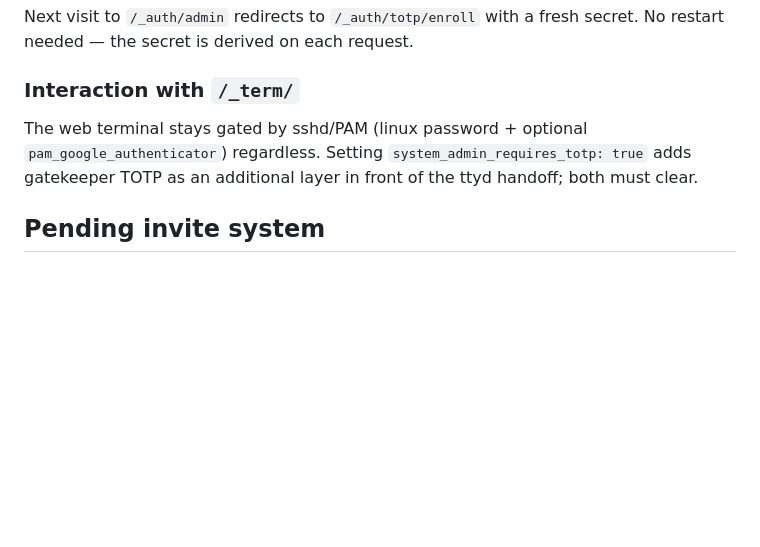
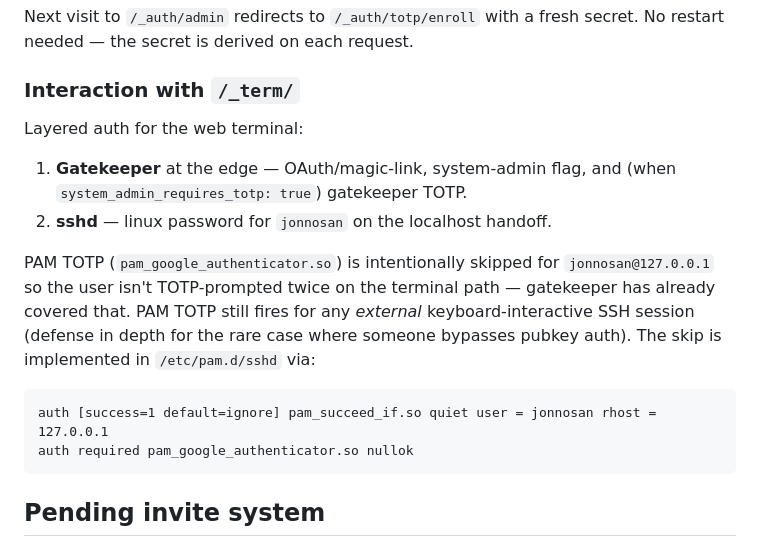
Before and after one commit to Callendina/gatekeeper, a Markdown page: CLAUDE.md, the part around the change. Drawn GitHub-style; blank space fills up the shorter version.

````diff
--- a/CLAUDE.md
+++ b/CLAUDE.md
@@ -365,10 +365,23 @@ fresh secret. No restart needed — the secret is derived on each request.
 
 ### Interaction with `/_term/`
 
-The web terminal stays gated by sshd/PAM (linux password + optional
-`pam_google_authenticator`) regardless. Setting
-`system_admin_requires_totp: true` adds gatekeeper TOTP as an additional
-layer in front of the ttyd handoff; both must clear.
+Layered auth for the web terminal:
+
+1. **Gatekeeper** at the edge — OAuth/magic-link, system-admin flag, and
+   (when `system_admin_requires_totp: true`) gatekeeper TOTP.
+2. **sshd** — linux password for `jonnosan` on the localhost handoff.
+
+PAM TOTP (`pam_google_authenticator.so`) is intentionally skipped for
+`jonnosan@127.0.0.1` so the user isn't TOTP-prompted twice on the
+terminal path — gatekeeper has already covered that. PAM TOTP still
+fires for any *external* keyboard-interactive SSH session (defense in
+depth for the rare case where someone bypasses pubkey auth). The skip
+is implemented in `/etc/pam.d/sshd` via:
+
+```
+auth [success=1 default=ignore] pam_succeed_if.so quiet user = jonnosan rhost = 127.0.0.1
+auth required pam_google_authenticator.so nullok
+```
 
 ## Pending invite system
 
````
Also changed, not shown: caddy/TERMINAL.md (+27 -11 lines).
